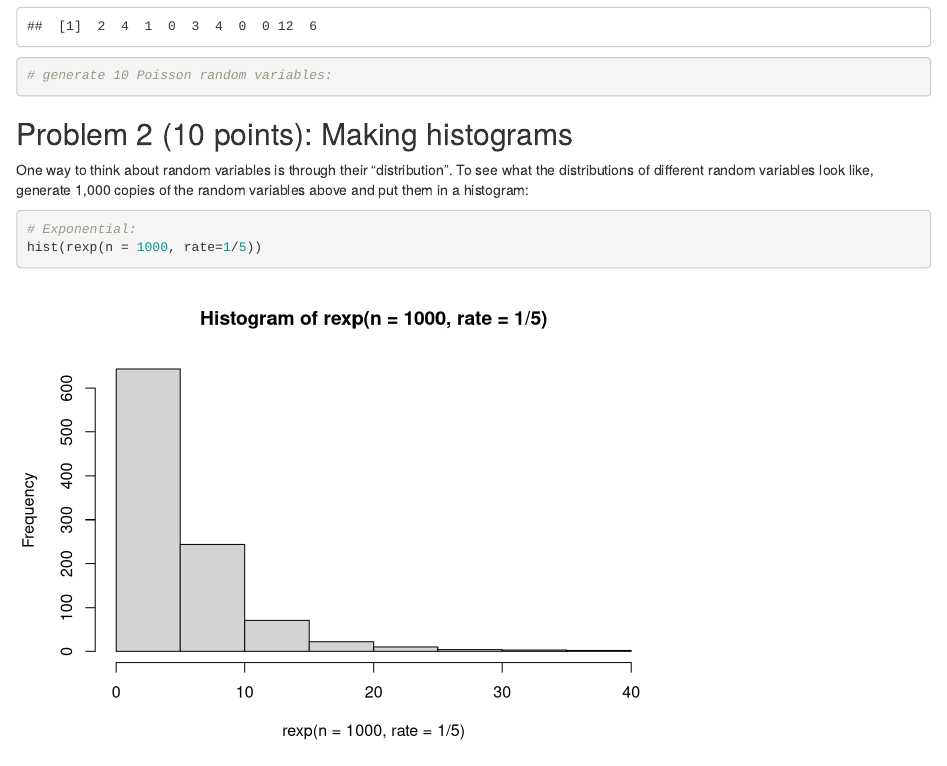
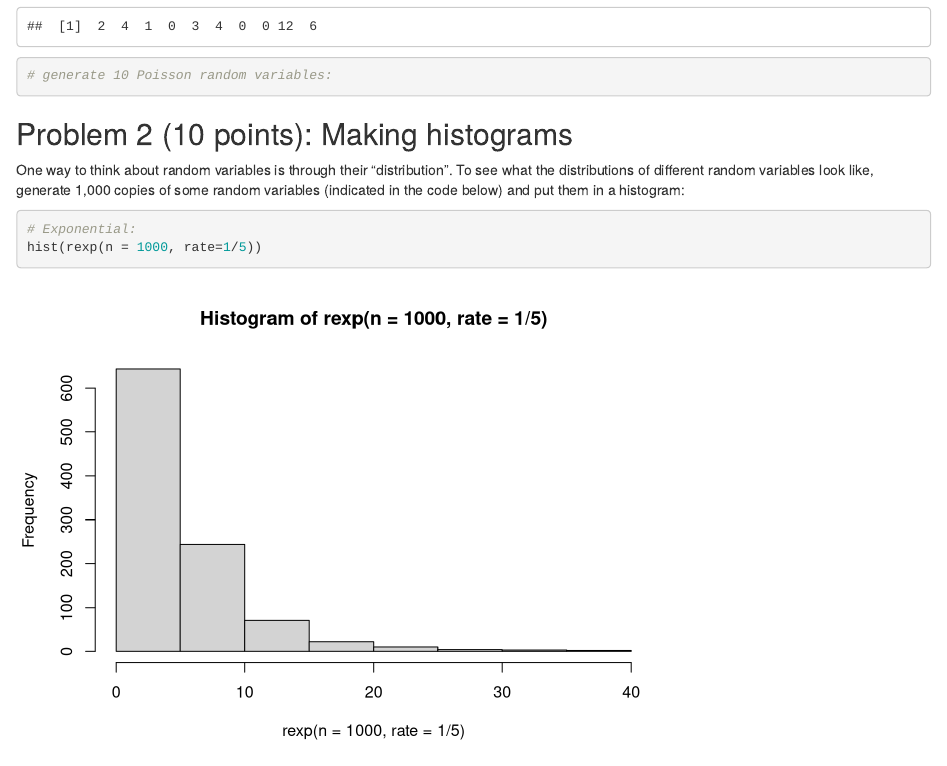
Before and after one commit to kdlevin-uwstat/STAT340-Fall2021, an R Markdown document (hw/01/STAT340F21_hw01_RVs.Rmd): the page in a window 1100 px wide, from 1190 px down. Rendered offline with R 4.5, knitr and Pandoc, with nearby package versions; code that draws random numbers runs with fixed seeds of ours.

Commit message:
Fixing typo in instructions about RVs above'

````diff
--- a/hw/01/STAT340F21_hw01_RVs.Rmd
+++ b/hw/01/STAT340F21_hw01_RVs.Rmd
@@ -54,7 +54,7 @@ rgeom(n=10, p=0.25)
 ## Problem 2 (10 points): Making histograms
 
 One way to think about random variables is through their "distribution".
-To see what the distributions of different random variables look like, generate 1,000 copies of the random variables above and put them in a histogram:
+To see what the distributions of different random variables look like, generate 1,000 copies of some random variables (indicated in the code below) and put them in a histogram:
 
 ```{r}
 # Exponential:
````
